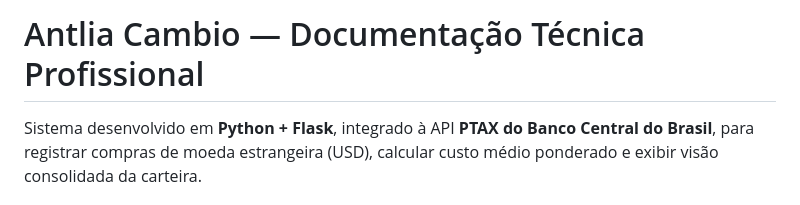
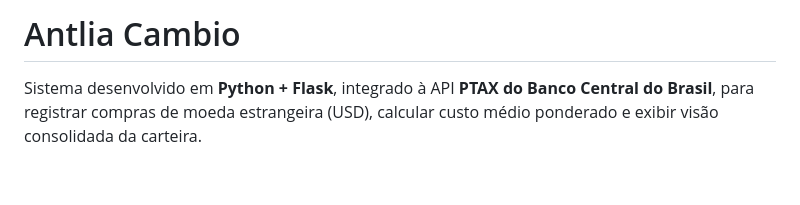
Before and after one commit to CecilioBSantos/antlia-cambio, a Markdown page: README.md, the part around the change. Rendered like a GitHub page; blank space fills up the shorter version.

Commit message:
Ajustes README.md 2

```diff
--- a/README.md
+++ b/README.md
@@ -1,4 +1,4 @@
-# Antlia Cambio — Documentação Técnica Profissional
+# Antlia Cambio
 
 Sistema desenvolvido em **Python + Flask**, integrado à API **PTAX do Banco Central do Brasil**, para registrar compras de moeda estrangeira (USD), calcular custo médio ponderado e exibir visão consolidada da carteira.
 
```
